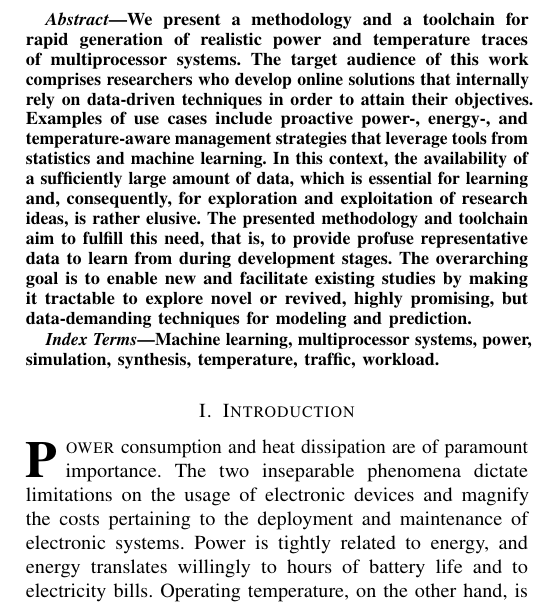
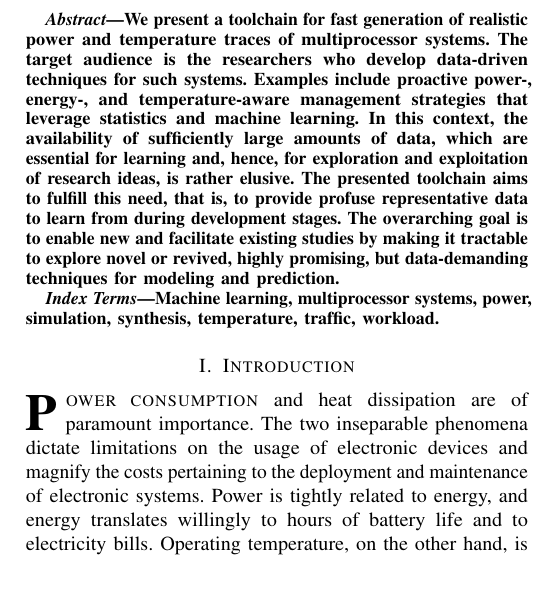
Before and after one commit to quantum-philosophy/FSPT, a LaTeX paper (paper.tex, which reads include/abstract.tex, include/introduction.tex): part of one column of page 1 of 9, cut so that both start at the same text, the shorter picture padded with empty space. Compiled offline with pdfLaTeX.

Commit message:
Simplify the abstract

```diff
--- a/include/abstract.tex
+++ b/include/abstract.tex
@@ -1,13 +1,12 @@
-We present a methodology and a toolchain for rapid generation of realistic power
-and temperature traces of multiprocessor systems. The target audience of this
-work comprises researchers who develop online solutions that internally rely on
-data-driven techniques in order to attain their objectives. Examples of use
-cases include proactive power-, \mbox{energy-,} and temperature-aware management
-strategies that leverage tools from statistics and machine learning. In this
-context, the availability of a sufficiently large amount of data, which is
-essential for learning and, consequently, for exploration and exploitation of
-research ideas, is rather elusive. The presented methodology and toolchain aim
-to fulfill this need, that is, to provide profuse representative data to learn
-from during development stages. The overarching goal is to enable new and
-facilitate existing studies by making it tractable to explore novel or revived,
-highly promising, but data-demanding techniques for modeling and prediction.
+We present a toolchain for fast generation of realistic power and temperature
+traces of multiprocessor systems. The target audience is the researchers who
+develop data-driven techniques for such systems. Examples include proactive
+\mbox{power-,} \mbox{energy-,} and temperature-aware management strategies that
+leverage statistics and machine learning. In this context, the availability of
+sufficiently large amounts of data, which are essential for learning and, hence,
+for exploration and exploitation of research ideas, is rather elusive. The
+presented toolchain aims to fulfill this need, that is, to provide profuse
+representative data to learn from during development stages. The overarching
+goal is to enable new and facilitate existing studies by making it tractable to
+explore novel or revived, highly promising, but data-demanding techniques for
+modeling and prediction.
--- a/include/introduction.tex
+++ b/include/introduction.tex
@@ -1,4 +1,4 @@
-\lettrine[findent=0.4em, nindent=0em]{\textbf{P}}{ower} consumption and heat
+\lettrine[findent=0.4em, nindent=0em]{\textbf{P}}{ower consumption} and heat
 dissipation are of paramount importance. The two inseparable phenomena dictate
 limitations on the usage of electronic devices and magnify the costs pertaining
 to the deployment and maintenance of electronic systems. Power is tightly
```
